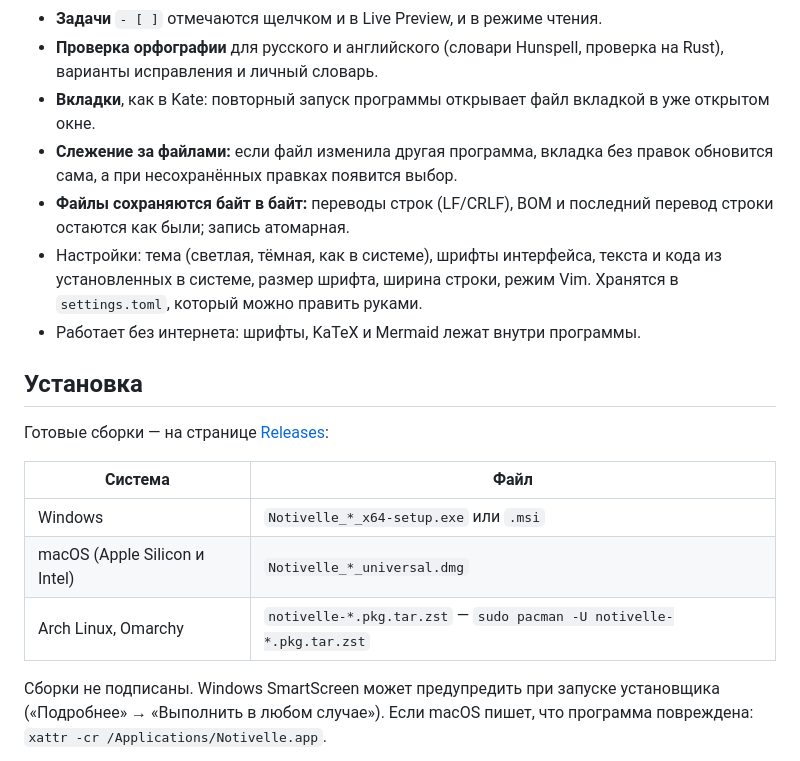
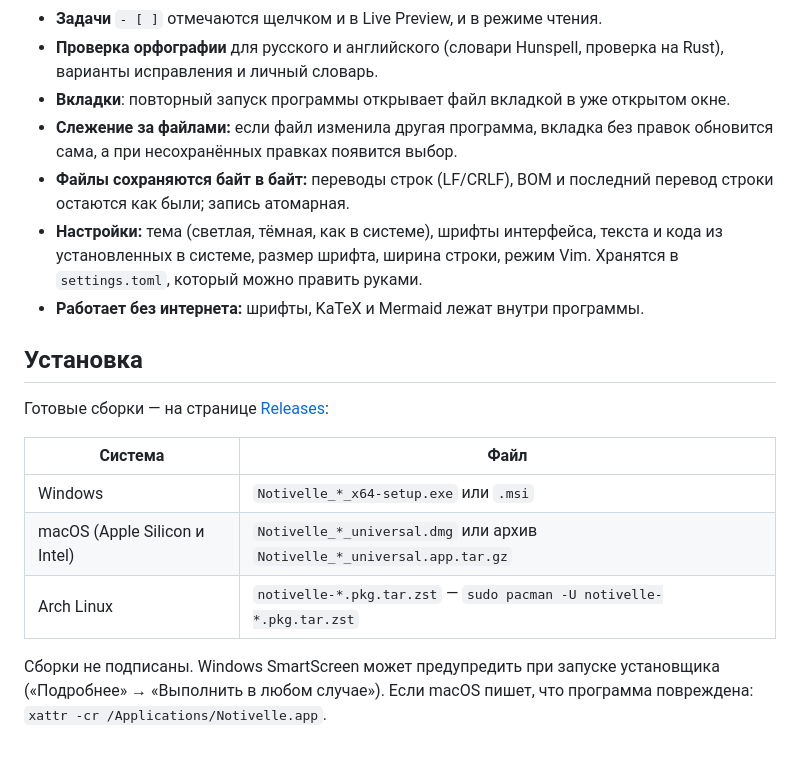
Before and after one commit to HiLute/Notivelle, a Markdown page: README.md, the part around the change. Drawn GitHub-style.

```diff
--- a/README.md
+++ b/README.md
@@ -22,16 +22,16 @@
 - **Задачи** `- [ ]` отмечаются щелчком и в Live Preview, и в режиме чтения.
 - **Проверка орфографии** для русского и английского (словари Hunspell,
   проверка на Rust), варианты исправления и личный словарь.
-- **Вкладки**, как в Kate: повторный запуск программы открывает файл вкладкой
+- **Вкладки**: повторный запуск программы открывает файл вкладкой
   в уже открытом окне.
 - **Слежение за файлами:** если файл изменила другая программа, вкладка без
   правок обновится сама, а при несохранённых правках появится выбор.
 - **Файлы сохраняются байт в байт:** переводы строк (LF/CRLF), BOM и
   последний перевод строки остаются как были; запись атомарная.
-- Настройки: тема (светлая, тёмная, как в системе), шрифты интерфейса, текста
+- **Настройки:** тема (светлая, тёмная, как в системе), шрифты интерфейса, текста
   и кода из установленных в системе, размер шрифта, ширина строки, режим
   Vim. Хранятся в `settings.toml`, который можно править руками.
-- Работает без интернета: шрифты, KaTeX и Mermaid лежат внутри программы.
+- **Работает без интернета:** шрифты, KaTeX и Mermaid лежат внутри программы.
 
 ## Установка
 
@@ -40,8 +40,8 @@
 | Система | Файл |
 |---|---|
 | Windows | `Notivelle_*_x64-setup.exe` или `.msi` |
-| macOS (Apple Silicon и Intel) | `Notivelle_*_universal.dmg` |
-| Arch Linux, Omarchy | `notivelle-*.pkg.tar.zst` — `sudo pacman -U notivelle-*.pkg.tar.zst` |
+| macOS (Apple Silicon и Intel) | `Notivelle_*_universal.dmg` или архив `Notivelle_*_universal.app.tar.gz` |
+| Arch Linux | `notivelle-*.pkg.tar.zst` — `sudo pacman -U notivelle-*.pkg.tar.zst` |
 
 Сборки не подписаны. Windows SmartScreen может предупредить при запуске
 установщика («Подробнее» → «Выполнить в любом случае»). Если macOS пишет, что
```
